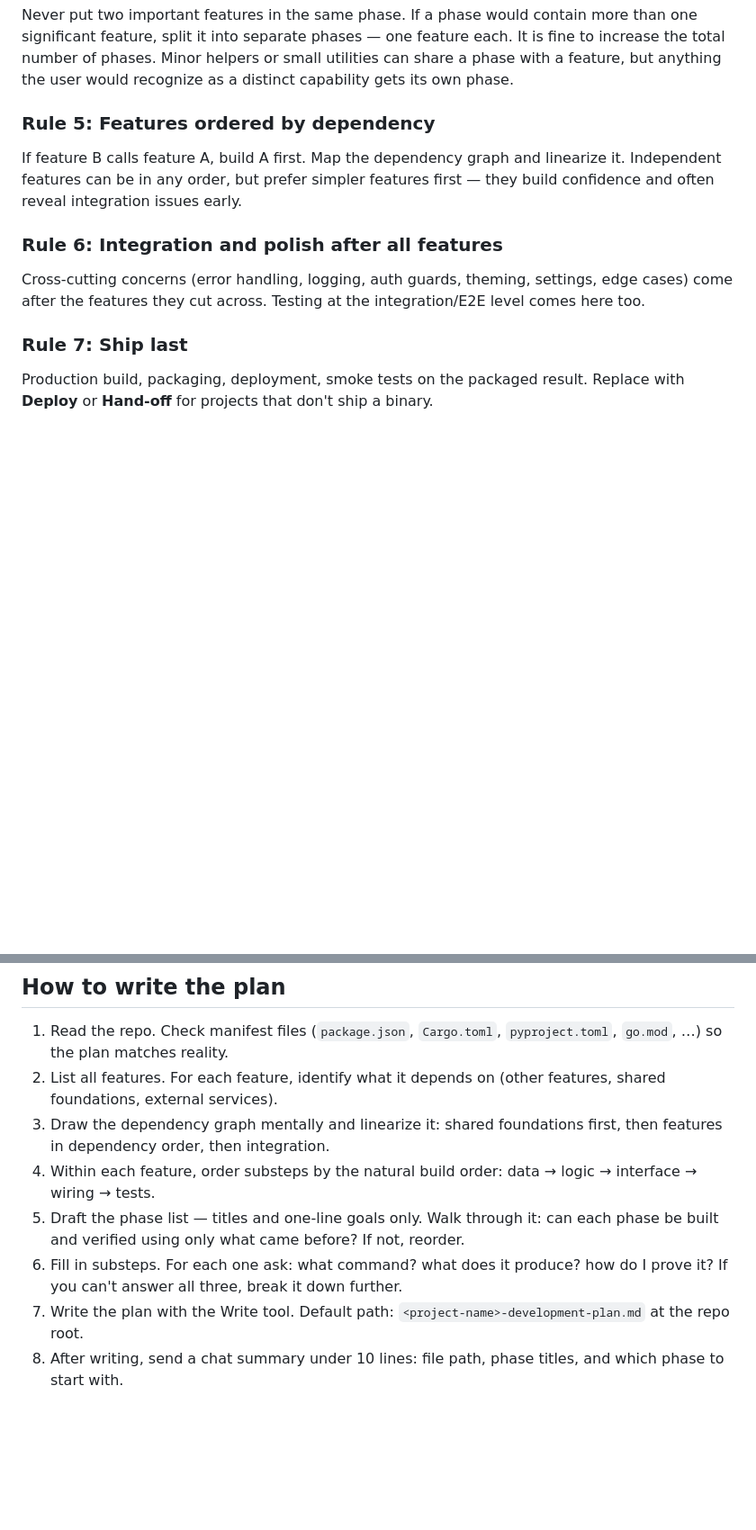
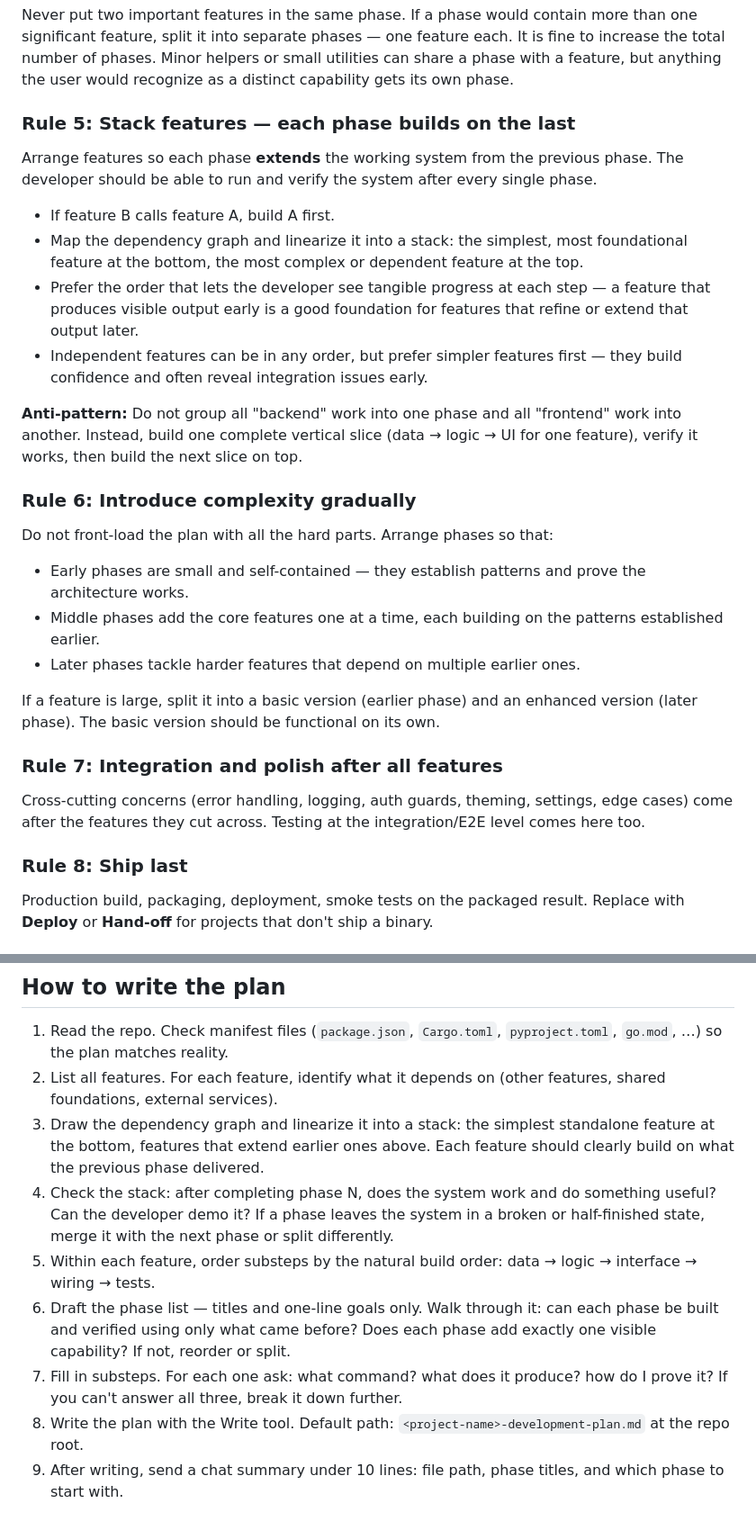
Before and after one commit to 25d-228/skill-files, a Markdown page: development-plan/SKILL.md, 2 parts joined by grey strips. Shown at 90% size. Drawn GitHub-style; blank space fills up the shorter version.

Commit message:
Enhance SKILL.md with detailed phase ordering and construction principles
- Revised the rules for ordering development phases to emphasize incremental construction and visible capabilities.
- Clarified the importance of introducing shared foundations and features in a logical sequence.
- Added guidelines for managing complexity and ensuring each phase builds on the previous one.
- Updated testing methods to ensure each phase can be verified independently.

```diff
--- a/development-plan/SKILL.md
+++ b/development-plan/SKILL.md
@@ -71,15 +71,32 @@ This is the order things compile, run, and make sense. You cannot write a route
 
 Never put two important features in the same phase. If a phase would contain more than one significant feature, split it into separate phases — one feature each. It is fine to increase the total number of phases. Minor helpers or small utilities can share a phase with a feature, but anything the user would recognize as a distinct capability gets its own phase.
 
-### Rule 5: Features ordered by dependency
+### Rule 5: Stack features — each phase builds on the last
 
-If feature B calls feature A, build A first. Map the dependency graph and linearize it. Independent features can be in any order, but prefer simpler features first — they build confidence and often reveal integration issues early.
+Arrange features so each phase **extends** the working system from the previous phase. The developer should be able to run and verify the system after every single phase.
 
-### Rule 6: Integration and polish after all features
+- If feature B calls feature A, build A first.
+- Map the dependency graph and linearize it into a stack: the simplest, most foundational feature at the bottom, the most complex or dependent feature at the top.
+- Prefer the order that lets the developer see tangible progress at each step — a feature that produces visible output early is a good foundation for features that refine or extend that output later.
+- Independent features can be in any order, but prefer simpler features first — they build confidence and often reveal integration issues early.
+
+**Anti-pattern:** Do not group all "backend" work into one phase and all "frontend" work into another. Instead, build one complete vertical slice (data → logic → UI for one feature), verify it works, then build the next slice on top.
+
+### Rule 6: Introduce complexity gradually
+
+Do not front-load the plan with all the hard parts. Arrange phases so that:
+
+- Early phases are small and self-contained — they establish patterns and prove the architecture works.
+- Middle phases add the core features one at a time, each building on the patterns established earlier.
+- Later phases tackle harder features that depend on multiple earlier ones.
+
+If a feature is large, split it into a basic version (earlier phase) and an enhanced version (later phase). The basic version should be functional on its own.
+
+### Rule 7: Integration and polish after all features
 
 Cross-cutting concerns (error handling, logging, auth guards, theming, settings, edge cases) come after the features they cut across. Testing at the integration/E2E level comes here too.
 
-### Rule 7: Ship last
+### Rule 8: Ship last
 
 Production build, packaging, deployment, smoke tests on the packaged result. Replace with **Deploy** or **Hand-off** for projects that don't ship a binary.
 
@@ -161,9 +178,10 @@ A heading `### Test method` at the end of each phase. Describe exactly how the p
 
 1. Read the repo. Check manifest files (`package.json`, `Cargo.toml`, `pyproject.toml`, `go.mod`, …) so the plan matches reality.
 2. List all features. For each feature, identify what it depends on (other features, shared foundations, external services).
-3. Draw the dependency graph mentally and linearize it: shared foundations first, then features in dependency order, then integration.
-4. Within each feature, order substeps by the natural build order: data → logic → interface → wiring → tests.
-5. Draft the phase list — titles and one-line goals only. Walk through it: can each phase be built and verified using only what came before? If not, reorder.
-6. Fill in substeps. For each one ask: what command? what does it produce? how do I prove it? If you can't answer all three, break it down further.
-7. Write the plan with the Write tool. Default path: `<project-name>-development-plan.md` at the repo root.
-8. After writing, send a chat summary under 10 lines: file path, phase titles, and which phase to start with.
+3. Draw the dependency graph and linearize it into a stack: the simplest standalone feature at the bottom, features that extend earlier ones above. Each feature should clearly build on what the previous phase delivered.
+4. Check the stack: after completing phase N, does the system work and do something useful? Can the developer demo it? If a phase leaves the system in a broken or half-finished state, merge it with the next phase or split differently.
+5. Within each feature, order substeps by the natural build order: data → logic → interface → wiring → tests.
+6. Draft the phase list — titles and one-line goals only. Walk through it: can each phase be built and verified using only what came before? Does each phase add exactly one visible capability? If not, reorder or split.
+7. Fill in substeps. For each one ask: what command? what does it produce? how do I prove it? If you can't answer all three, break it down further.
+8. Write the plan with the Write tool. Default path: `<project-name>-development-plan.md` at the repo root.
+9. After writing, send a chat summary under 10 lines: file path, phase titles, and which phase to start with.
```
Also changed, not shown: other parts of development-plan/SKILL.md (+2 -2 lines).
